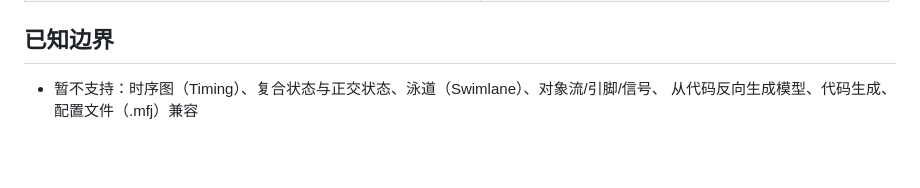
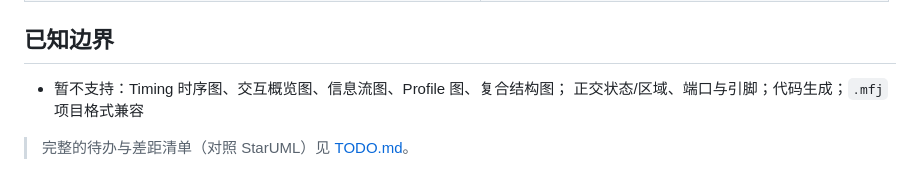
Before and after one commit to ShadowBrook/openUML, a Markdown page: README.md, the part around the change. Drawn GitHub-style; blank space fills up the shorter version.

```diff
--- a/README.md
+++ b/README.md
@@ -118,5 +118,7 @@ samples/demo.ouml     示例项目（电商：订单/客户/类图 + 电商系
 
 ## 已知边界
 
-- 暂不支持：时序图（Timing）、复合状态与正交状态、泳道（Swimlane）、对象流/引脚/信号、
-  从代码反向生成模型、代码生成、配置文件（.mfj）兼容
+- 暂不支持：Timing 时序图、交互概览图、信息流图、Profile 图、复合结构图；
+  正交状态/区域、端口与引脚；代码生成；`.mfj` 项目格式兼容
+
+> 完整的待办与差距清单（对照 StarUML）见 [TODO.md](TODO.md)。
```
Also changed, not shown: TODO.md (added, +93 -0 lines).
